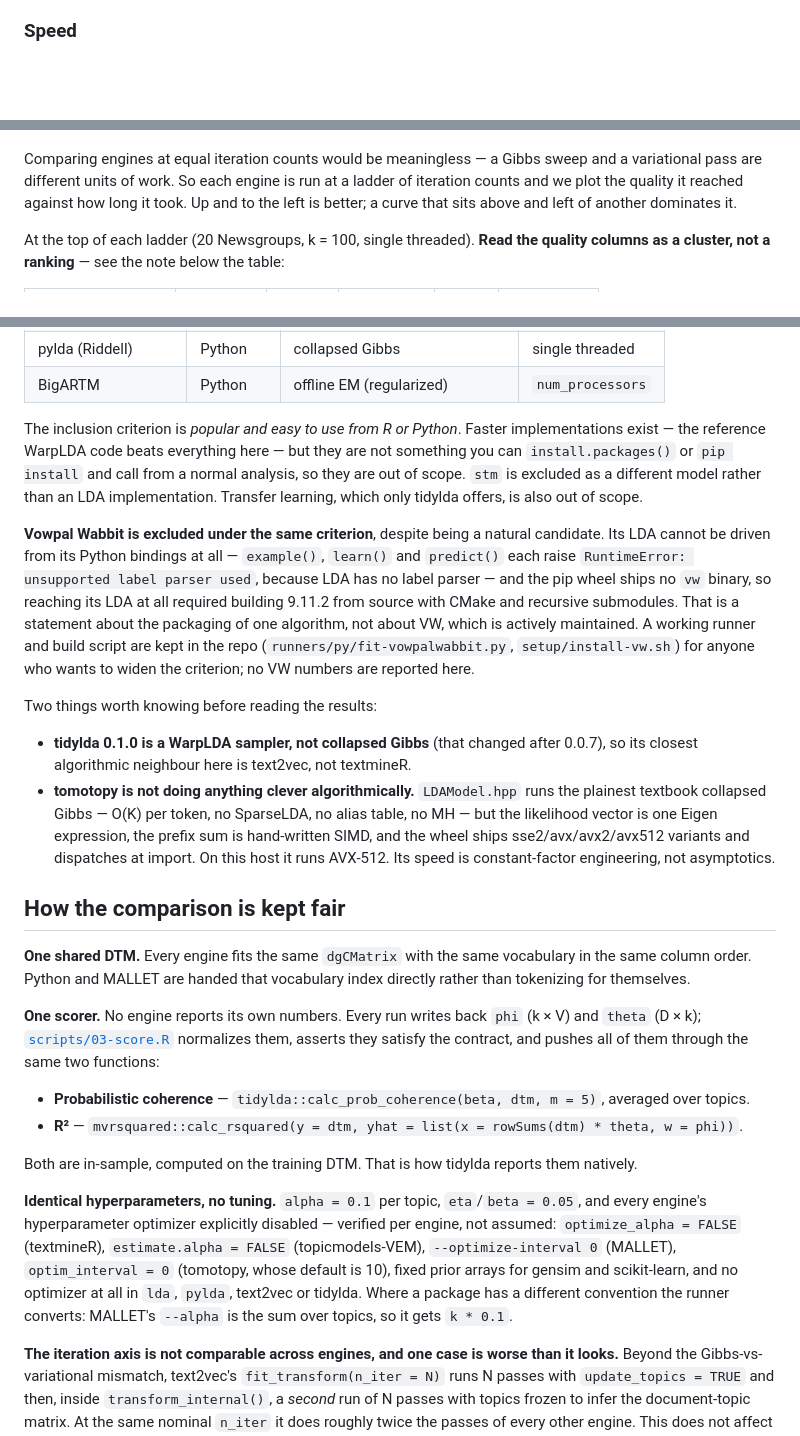
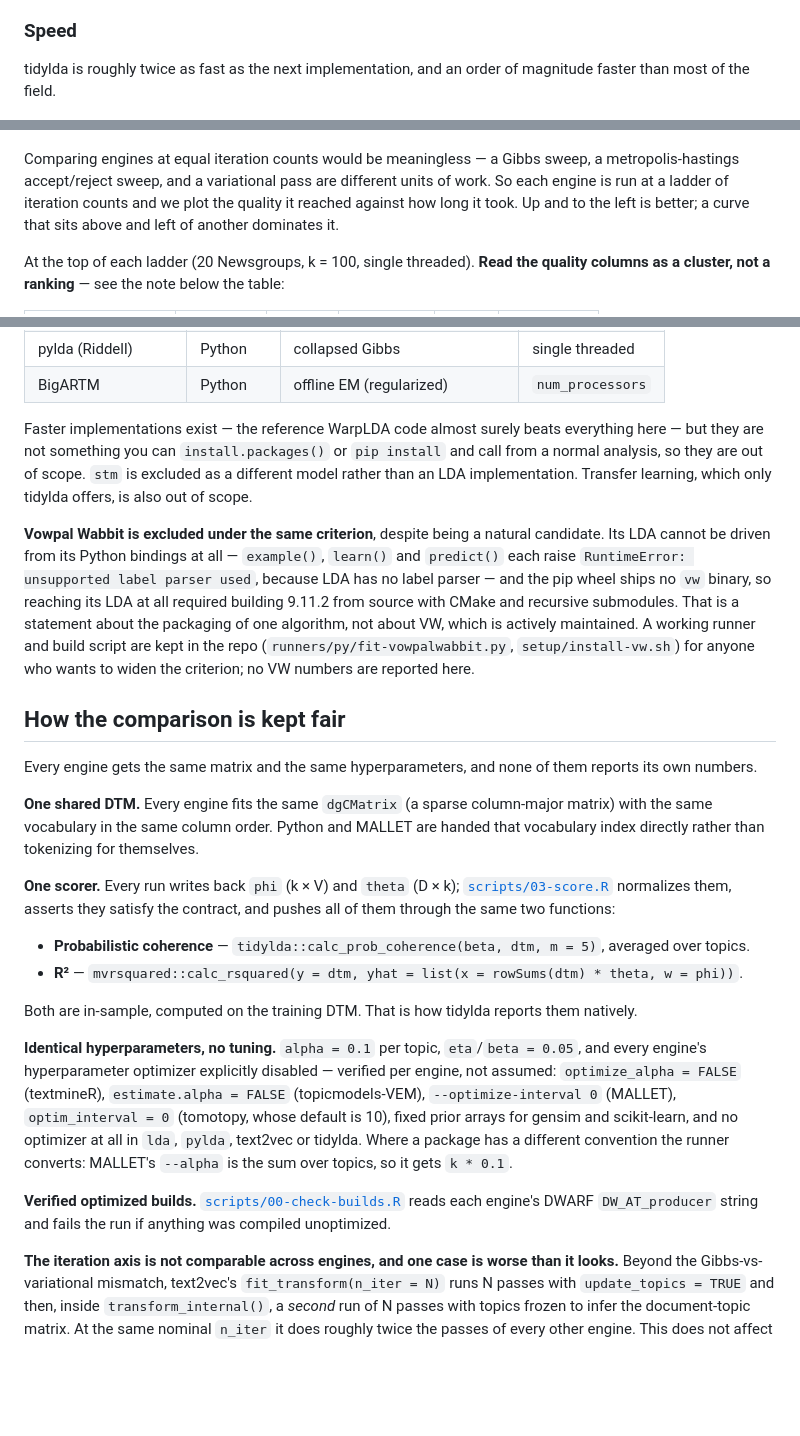
Before and after one commit to TommyJones/lda-benchmarks, a Markdown page: README.md, 3 parts joined by grey strips. Drawn GitHub-style; blank space fills up the shorter version.

```diff
--- a/README.md
+++ b/README.md
@@ -71,6 +28,9 @@ reproducibility; it does not establish that any of these engines finds better to
 another.
 
 ### Speed
+
+tidylda is roughly twice as fast as the next implementation, and an order of magnitude faster
+than most of the field.
 
 ![Fastest time each implementation can reach](results/figures/fig-speed.png)
 
@@ -131,6 +89,7 @@ so the two sets of runs stay comparable.
 ![Quality against wall-clock time](results/figures/fig-frontier.png)
 
-Comparing engines at equal iteration counts would be meaningless — a Gibbs sweep and a
+Comparing engines at equal iteration counts would be meaningless — a Gibbs sweep,
+a metropolis-hastings accept/reject sweep, and a
 variational pass are different units of work. So each engine is run at a ladder of iteration
 counts and we plot the quality it reached against how long it took. Up and to the left is
 better; a curve that sits above and left of another dominates it.
@@ -202,11 +166,10 @@ topicmodels is the outlier by an order of magnitude, at 26 GB on 20 Newsgroups.
 | pylda (Riddell) | Python | collapsed Gibbs | single threaded |
 | BigARTM | Python | offline EM (regularized) | `num_processors` |
 
-The inclusion criterion is *popular and easy to use from R or Python*. Faster implementations
-exist — the reference WarpLDA code beats everything here — but they are not something you can
-`install.packages()` or `pip install` and call from a normal analysis, so they are out of
-scope. `stm` is excluded as a different model rather than an LDA implementation. Transfer
-learning, which only tidylda offers, is also out of scope.
+Faster implementations exist — the reference WarpLDA code almost surely beats everything here — but they are
+not something you can `install.packages()` or `pip install` and call from a normal analysis, so
+they are out of scope. `stm` is excluded as a different model rather than an LDA
+implementation. Transfer learning, which only tidylda offers, is also out of scope.
 
 **Vowpal Wabbit is excluded under the same criterion**, despite being a natural candidate. Its
 LDA cannot be driven from its Python bindings at all — `example()`, `learn()` and `predict()`
@@ -217,25 +180,18 @@ one algorithm, not about VW, which is actively maintained. A working runner and
 are kept in the repo (`runners/py/fit-vowpalwabbit.py`, `setup/install-vw.sh`) for anyone who
 wants to widen the criterion; no VW numbers are reported here.
 
-Two things worth knowing before reading the results:
-
-- **tidylda 0.1.0 is a WarpLDA sampler, not collapsed Gibbs** (that changed after 0.0.7), so
-  its closest algorithmic neighbour here is text2vec, not textmineR.
-- **tomotopy is not doing anything clever algorithmically.** `LDAModel.hpp` runs the plainest
-  textbook collapsed Gibbs — O(K) per token, no SparseLDA, no alias table, no MH — but the
-  likelihood vector is one Eigen expression, the prefix sum is hand-written SIMD, and the
-  wheel ships sse2/avx/avx2/avx512 variants and dispatches at import. On this host it runs
-  AVX-512. Its speed is constant-factor engineering, not asymptotics.
-
 ## How the comparison is kept fair
 
-**One shared DTM.** Every engine fits the same `dgCMatrix` with the same vocabulary in the
+Every engine gets the same matrix and the same hyperparameters, and none of them reports its
+own numbers.
+
+**One shared DTM.** Every engine fits the same `dgCMatrix` (a sparse column-major matrix) with the same vocabulary in the
 same column order. Python and MALLET are handed that vocabulary index directly rather than
 tokenizing for themselves.
 
-**One scorer.** No engine reports its own numbers. Every run writes back `phi` (k × V) and
-`theta` (D × k); [`scripts/03-score.R`](scripts/03-score.R) normalizes them, asserts they
-satisfy the contract, and pushes all of them through the same two functions:
+**One scorer.** Every run writes back `phi` (k × V) and `theta` (D × k);
+[`scripts/03-score.R`](scripts/03-score.R) normalizes them, asserts they satisfy the contract,
+and pushes all of them through the same two functions:
 
 - **Probabilistic coherence** — `tidylda::calc_prob_coherence(beta, dtm, m = 5)`, averaged over topics.
 - **R²** — `mvrsquared::calc_rsquared(y = dtm, yhat = list(x = rowSums(dtm) * theta, w = phi))`.
@@ -246,8 +202,13 @@ Both are in-sample, computed on the training DTM. That is how tidylda reports th
 every engine's hyperparameter optimizer explicitly disabled — verified per engine, not assumed:
 `optimize_alpha = FALSE` (textmineR), `estimate.alpha = FALSE` (topicmodels-VEM),
 `--optimize-interval 0` (MALLET), `optim_interval = 0` (tomotopy, whose default is 10), fixed
-prior arrays for gensim and scikit-learn, and no optimizer at all in `lda`, `pylda`, text2vec or tidylda. Where a package has a different
-convention the runner converts: MALLET's `--alpha` is the sum over topics, so it gets `k * 0.1`.
+prior arrays for gensim and scikit-learn, and no optimizer at all in `lda`, `pylda`, text2vec
+or tidylda. Where a package has a different convention the runner converts: MALLET's `--alpha`
+is the sum over topics, so it gets `k * 0.1`.
+
+**Verified optimized builds.** [`scripts/00-check-builds.R`](scripts/00-check-builds.R) reads
+each engine's DWARF `DW_AT_producer` string and fails the run if anything was compiled
+unoptimized.
 
 **The iteration axis is not comparable across engines, and one case is worse than it looks.**
 Beyond the Gibbs-vs-variational mismatch, text2vec's `fit_transform(n_iter = N)` runs N passes
```
Also changed, not shown: other parts of README.md (+75 -80 lines).
